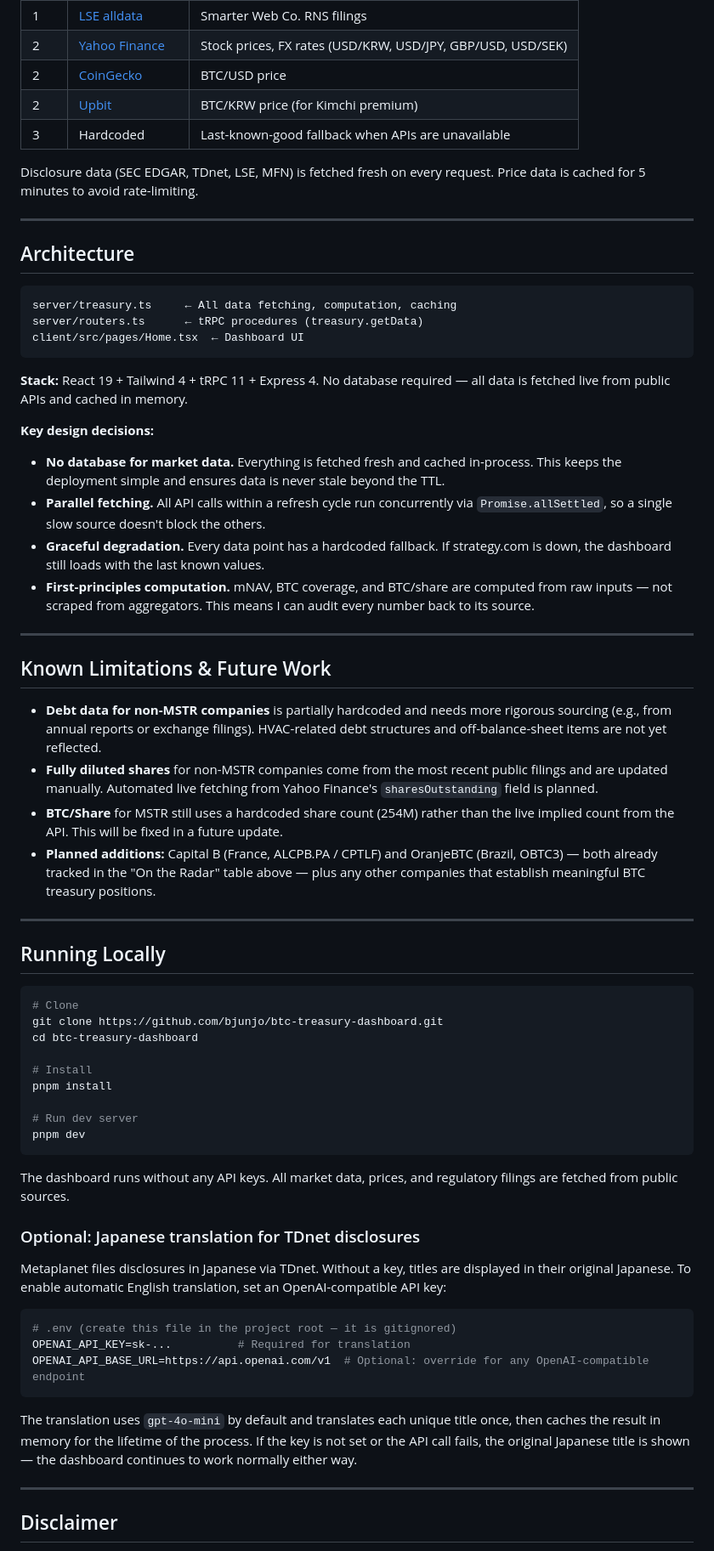
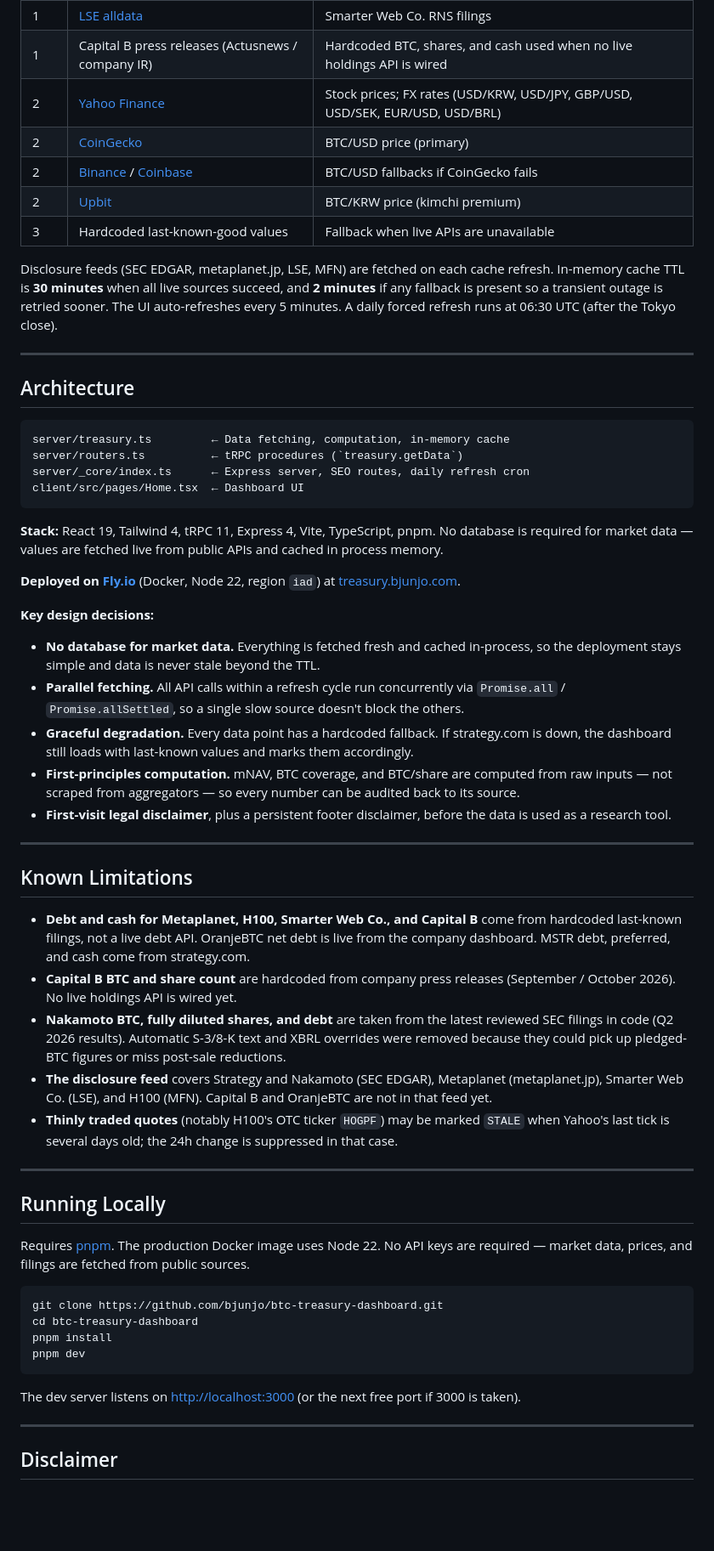
Before and after one commit to bjunjo/btc-treasury-dashboard, a Markdown page: README.md, the part around one of its changes. Shown at 85% size. Rendered like a GitHub page; blank space fills up the shorter version.

Commit message:
docs: refresh README

````diff
--- a/README.md
+++ b/README.md
@@ -89,68 +100,60 @@ The data layer follows a strict source hierarchy — **authoritative sources fir
 | 1 | [LSE alldata](https://www.londonstockexchange.com) | Smarter Web Co. RNS filings |
-| 2 | [Yahoo Finance](https://finance.yahoo.com) | Stock prices, FX rates (USD/KRW, USD/JPY, GBP/USD, USD/SEK) |
-| 2 | [CoinGecko](https://www.coingecko.com) | BTC/USD price |
-| 2 | [Upbit](https://upbit.com) | BTC/KRW price (for Kimchi premium) |
-| 3 | Hardcoded | Last-known-good fallback when APIs are unavailable |
+| 1 | Capital B press releases (Actusnews / company IR) | Hardcoded BTC, shares, and cash used when no live holdings API is wired |
+| 2 | [Yahoo Finance](https://finance.yahoo.com) | Stock prices; FX rates (USD/KRW, USD/JPY, GBP/USD, USD/SEK, EUR/USD, USD/BRL) |
+| 2 | [CoinGecko](https://www.coingecko.com) | BTC/USD price (primary) |
+| 2 | [Binance](https://www.binance.com) / [Coinbase](https://www.coinbase.com) | BTC/USD fallbacks if CoinGecko fails |
+| 2 | [Upbit](https://upbit.com) | BTC/KRW price (kimchi premium) |
+| 3 | Hardcoded last-known-good values | Fallback when live APIs are unavailable |
 
-Disclosure data (SEC EDGAR, TDnet, LSE, MFN) is fetched fresh on every request. Price data is cached for 5 minutes to avoid rate-limiting.
+Disclosure feeds (SEC EDGAR, metaplanet.jp, LSE, MFN) are fetched on each cache refresh. In-memory cache TTL is **30 minutes** when all live sources succeed, and **2 minutes** if any fallback is present so a transient outage is retried sooner. The UI auto-refreshes every 5 minutes. A daily forced refresh runs at 06:30 UTC (after the Tokyo close).
 
 ---
 
 ## Architecture
 
 ```
-server/treasury.ts     ← All data fetching, computation, caching
-server/routers.ts      ← tRPC procedures (treasury.getData)
+server/treasury.ts         ← Data fetching, computation, in-memory cache
+server/routers.ts          ← tRPC procedures (`treasury.getData`)
+server/_core/index.ts      ← Express server, SEO routes, daily refresh cron
 client/src/pages/Home.tsx  ← Dashboard UI
 ```
 
-**Stack:** React 19 + Tailwind 4 + tRPC 11 + Express 4. No database required — all data is fetched live from public APIs and cached in memory.
+**Stack:** React 19, Tailwind 4, tRPC 11, Express 4, Vite, TypeScript, pnpm. No database is required for market data — values are fetched live from public APIs and cached in process memory.
+
+**Deployed on [Fly.io](https://fly.io)** (Docker, Node 22, region `iad`) at [treasury.bjunjo.com](https://treasury.bjunjo.com).
 
 **Key design decisions:**
 
-- **No database for market data.** Everything is fetched fresh and cached in-process. This keeps the deployment simple and ensures data is never stale beyond the TTL.
-- **Parallel fetching.** All API calls within a refresh cycle run concurrently via `Promise.allSettled`, so a single slow source doesn't block the others.
-- **Graceful degradation.** Every data point has a hardcoded fallback. If strategy.com is down, the dashboard still loads with the last known values.
-- **First-principles computation.** mNAV, BTC coverage, and BTC/share are computed from raw inputs — not scraped from aggregators. This means I can audit every number back to its source.
+- **No database for market data.** Everything is fetched fresh and cached in-process, so the deployment stays simple and data is never stale beyond the TTL.
+- **Parallel fetching.** All API calls within a refresh cycle run concurrently via `Promise.all` / `Promise.allSettled`, so a single slow source doesn't block the others.
+- **Graceful degradation.** Every data point has a hardcoded fallback. If strategy.com is down, the dashboard still loads with last-known values and marks them accordingly.
+- **First-principles computation.** mNAV, BTC coverage, and BTC/share are computed from raw inputs — not scraped from aggregators — so every number can be audited back to its source.
+- **First-visit legal disclaimer**, plus a persistent footer disclaimer, before the data is used as a research tool.
 
 ---
 
-## Known Limitations & Future Work
+## Known Limitations
 
-- **Debt data for non-MSTR companies** is partially hardcoded and needs more rigorous sourcing (e.g., from annual reports or exchange filings). HVAC-related debt structures and off-balance-sheet items are not yet reflected.
-- **Fully diluted shares** for non-MSTR companies come from the most recent public filings and are updated manually. Automated live fetching from Yahoo Finance's `sharesOutstanding` field is planned.
-- **BTC/Share** for MSTR still uses a hardcoded share count (254M) rather than the live implied count from the API. This will be fixed in a future update.
-- **Planned additions:** Capital B (France, ALCPB.PA / CPTLF) and OranjeBTC (Brazil, OBTC3) — both already tracked in the "On the Radar" table above — plus any other companies that establish meaningful BTC treasury positions.
+- **Debt and cash for Metaplanet, H100, Smarter Web Co., and Capital B** come from hardcoded last-known filings, not a live debt API. OranjeBTC net debt is live from the company dashboard. MSTR debt, preferred, and cash come from strategy.com.
+- **Capital B BTC and share count** are hardcoded from company press releases (September / October 2026). No live holdings API is wired yet.
+- **Nakamoto BTC, fully diluted shares, and debt** are taken from the latest reviewed SEC filings in code (Q2 2026 results). Automatic S-3/8-K text and XBRL overrides were removed because they could pick up pledged-BTC figures or miss post-sale reductions.
+- **The disclosure feed** covers Strategy and Nakamoto (SEC EDGAR), Metaplanet (metaplanet.jp), Smarter Web Co. (LSE), and H100 (MFN). Capital B and OranjeBTC are not in that feed yet.
+- **Thinly traded quotes** (notably H100's OTC ticker `HOGPF`) may be marked `STALE` when Yahoo's last tick is several days old; the 24h change is suppressed in that case.
 
 ---
 
 ## Running Locally
 
+Requires [pnpm](https://pnpm.io). The production Docker image uses Node 22. No API keys are required — market data, prices, and filings are fetched from public sources.
+
 ```bash
-# Clone
 git clone https://github.com/bjunjo/btc-treasury-dashboard.git
 cd btc-treasury-dashboard
-
-# Install
 pnpm install
-
-# Run dev server
 pnpm dev
 ```
 
-The dashboard runs without any API keys. All market data, prices, and regulatory filings are fetched from public sources.
-
-### Optional: Japanese translation for TDnet disclosures
-
-Metaplanet files disclosures in Japanese via TDnet. Without a key, titles are displayed in their original Japanese. To enable automatic English translation, set an OpenAI-compatible API key:
-
-```bash
-# .env (create this file in the project root — it is gitignored)
-OPENAI_API_KEY=sk-...          # Required for translation
-OPENAI_API_BASE_URL=https://api.openai.com/v1  # Optional: override for any OpenAI-compatible endpoint
-```
-
-The translation uses `gpt-4o-mini` by default and translates each unique title once, then caches the result in memory for the lifetime of the process. If the key is not set or the API call fails, the original Japanese title is shown — the dashboard continues to work normally either way.
+The dev server listens on [http://localhost:3000](http://localhost:3000) (or the next free port if 3000 is taken).
 
 ---
 
````
Also changed, not shown: other parts of README.md (+47 -36 lines), docs/screenshot.png (added).
